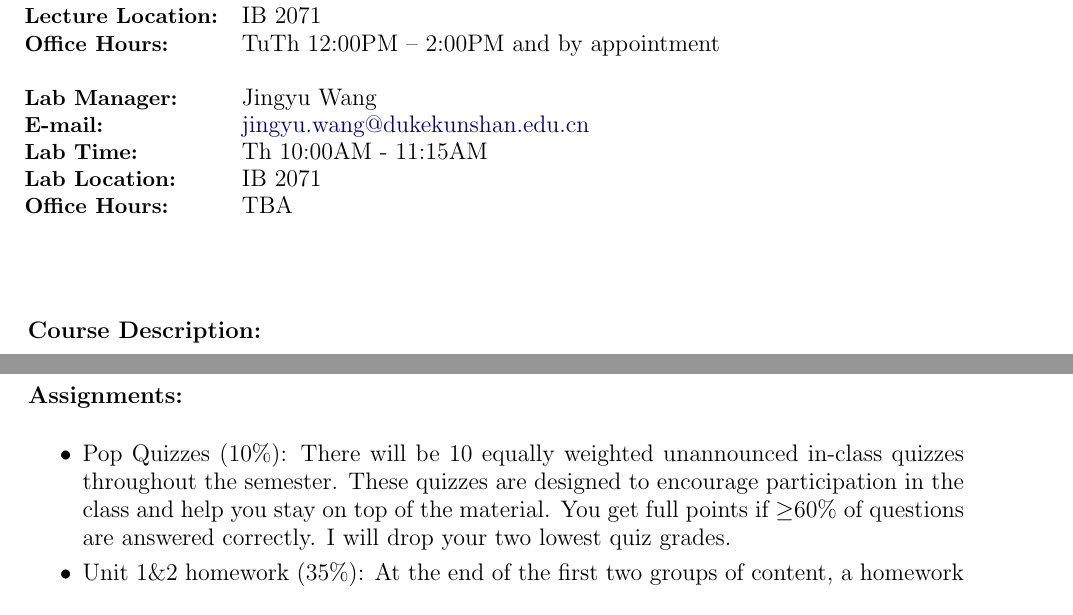
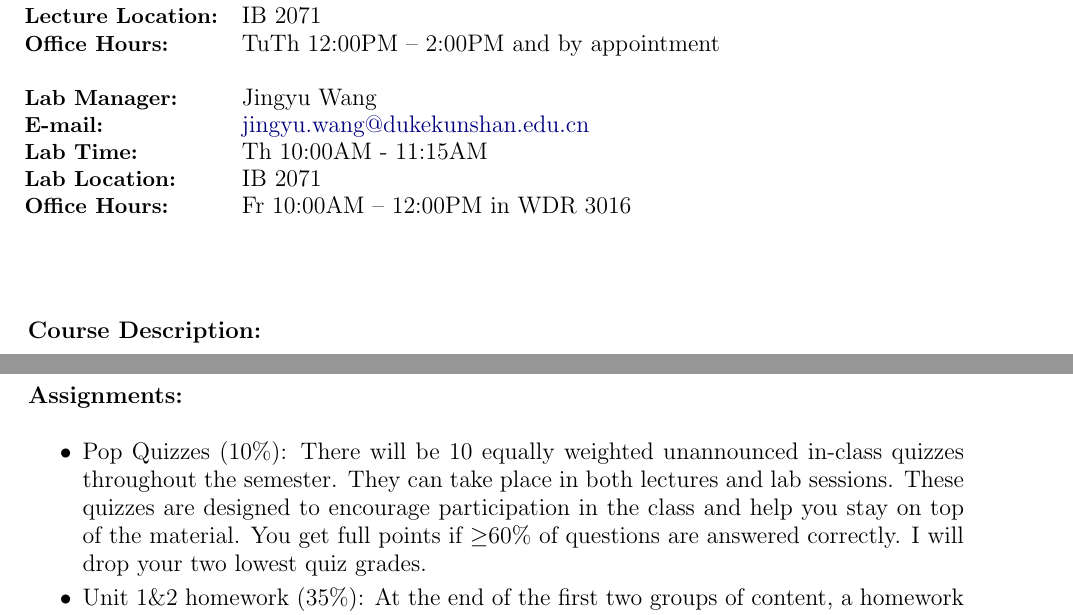
Before and after one commit to qianwu-dku/STAT101, a LaTeX document (syllabus/syllabus.tex): two parts of pages 1 and 3 of 9, joined at a grey line, cut so that both start at the same text. Compiled offline with pdfLaTeX.

Commit message:
Update syllabus.tex

```diff
--- a/syllabus/syllabus.tex
+++ b/syllabus/syllabus.tex
@@ -61,7 +61,7 @@
 \textbf{E-mail: }          & \large{\href{mailto:jingyu.wang@dukekunshan.edu.cn}{jingyu.wang@dukekunshan.edu.cn}} \\
  \textbf{Lab Time:}              & \large Th 10:00AM - 11:15AM\\
  \textbf{Lab Location:}          & \large IB 2071\\
- \textbf{Office Hours:} & \large TBA\\
+ \textbf{Office Hours:} & \large Fr 10:00AM -- 12:00PM in WDR 3016\\
 
 
 
@@ -164,7 +164,7 @@ We will be using three different online tools for this class:
 \vspace{0.5cm}
 \large \textbf{Assignments:}
 \begin{itemize}
-    \item Pop Quizzes (10\%): There will be 10 equally weighted unannounced in-class quizzes throughout the semester. These quizzes are designed to encourage participation in the class and help you stay on top of the material. You get full points if $\geq$60\% of questions are answered correctly. I will drop your two lowest quiz grades.
+    \item Pop Quizzes (10\%): There will be 10 equally weighted unannounced in-class quizzes throughout the semester. They can take place in both lectures and lab sessions. These quizzes are designed to encourage participation in the class and help you stay on top of the material. You get full points if $\geq$60\% of questions are answered correctly. I will drop your two lowest quiz grades.
     \item Unit 1\&2 homework (35\%): At the end of the first two groups of content, a homework will be assigned that
     will ask you to analyze a dataset and answer questions related to that concept group. These assignments are always due the Sunday at 11:59 pm China time.
     \begin{itemize}
```
Also changed, not shown: syllabus/syllabus.tex (2 more changed lines).
